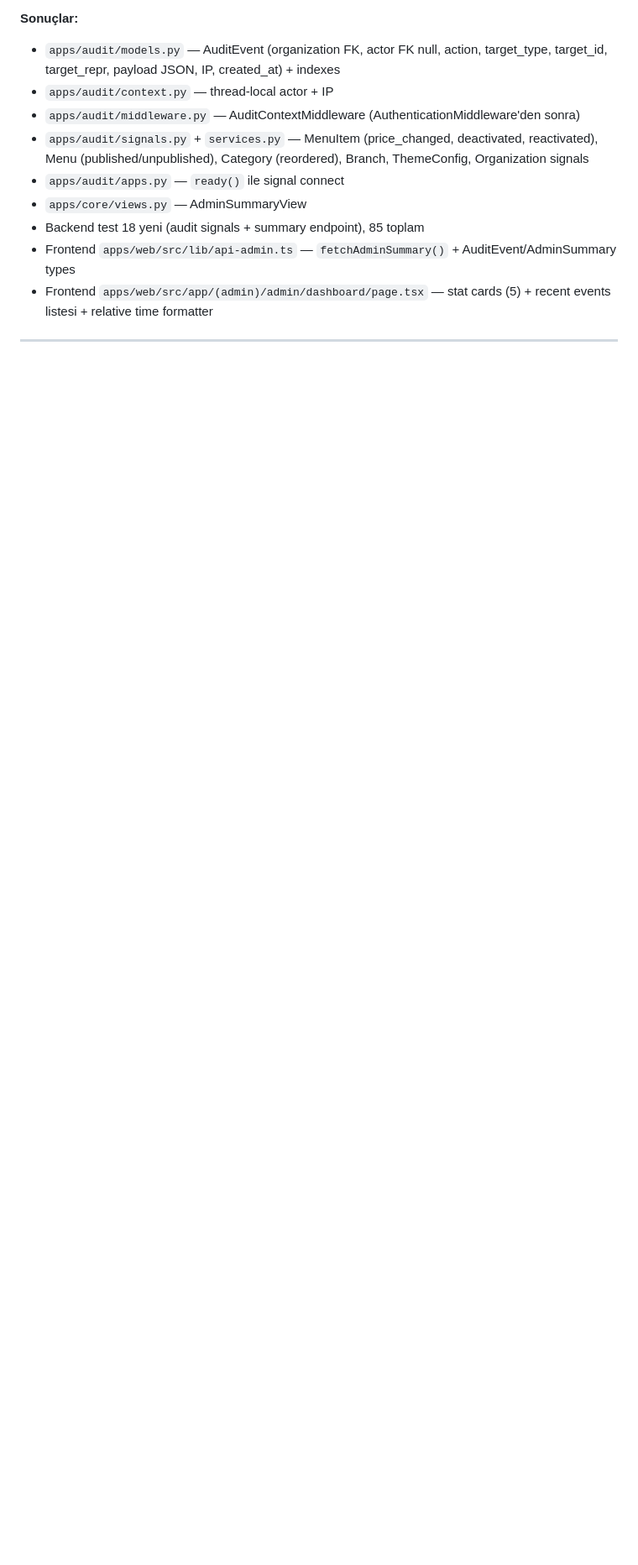
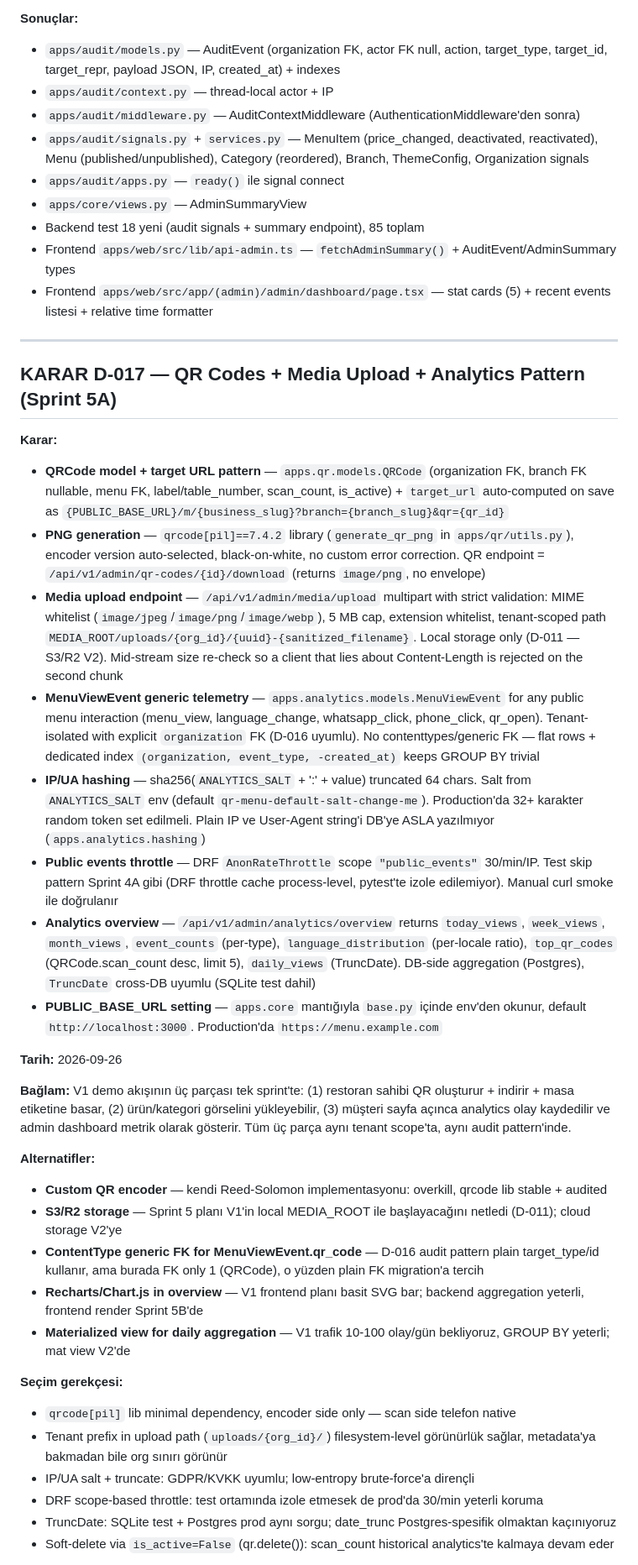
Before and after one commit to mehmetakifkucukkaya/qr-menu_core, a Markdown page: DECISIONS.md, the part around one of its changes. Shown at 84% size. Rendered like a GitHub page; blank space fills up the shorter version.

```diff
--- a/DECISIONS.md
+++ b/DECISIONS.md
@@ -671,3 +671,34 @@ Local'de birden fazla Postgres instance çakışmasın diye ana stack'te host po
 
 ---
 
+## KARAR D-017 — QR Codes + Media Upload + Analytics Pattern (Sprint 5A)
+
+**Karar:**
+- **QRCode model + target URL pattern** — `apps.qr.models.QRCode` (organization FK, branch FK nullable, menu FK, label/table_number, scan_count, is_active) + `target_url` auto-computed on save as `{PUBLIC_BASE_URL}/m/{business_slug}?branch={branch_slug}&qr={qr_id}`
+- **PNG generation** — `qrcode[pil]==7.4.2` library (`generate_qr_png` in `apps/qr/utils.py`), encoder version auto-selected, black-on-white, no custom error correction. QR endpoint = `/api/v1/admin/qr-codes/{id}/download` (returns `image/png`, no envelope)
+- **Media upload endpoint** — `/api/v1/admin/media/upload` multipart with strict validation: MIME whitelist (`image/jpeg`/`image/png`/`image/webp`), 5 MB cap, extension whitelist, tenant-scoped path `MEDIA_ROOT/uploads/{org_id}/{uuid}-{sanitized_filename}`. Local storage only (D-011 — S3/R2 V2). Mid-stream size re-check so a client that lies about Content-Length is rejected on the second chunk
+- **MenuViewEvent generic telemetry** — `apps.analytics.models.MenuViewEvent` for any public menu interaction (menu_view, language_change, whatsapp_click, phone_click, qr_open). Tenant-isolated with explicit `organization` FK (D-016 uyumlu). No contenttypes/generic FK — flat rows + dedicated index `(organization, event_type, -created_at)` keeps GROUP BY trivial
+- **IP/UA hashing** — sha256(`ANALYTICS_SALT` + ':' + value) truncated 64 chars. Salt from `ANALYTICS_SALT` env (default `qr-menu-default-salt-change-me`). Production'da 32+ karakter random token set edilmeli. Plain IP ve User-Agent string'i DB'ye ASLA yazılmıyor (`apps.analytics.hashing`)
+- **Public events throttle** — DRF `AnonRateThrottle` scope `"public_events"` 30/min/IP. Test skip pattern Sprint 4A gibi (DRF throttle cache process-level, pytest'te izole edilemiyor). Manual curl smoke ile doğrulanır
+- **Analytics overview** — `/api/v1/admin/analytics/overview` returns `today_views`, `week_views`, `month_views`, `event_counts` (per-type), `language_distribution` (per-locale ratio), `top_qr_codes` (QRCode.scan_count desc, limit 5), `daily_views` (TruncDate). DB-side aggregation (Postgres), `TruncDate` cross-DB uyumlu (SQLite test dahil)
+- **PUBLIC_BASE_URL setting** — `apps.core` mantığıyla `base.py` içinde env'den okunur, default `http://localhost:3000`. Production'da `https://menu.example.com`
+
+**Tarih:** 2026-09-26
+
+**Bağlam:** V1 demo akışının üç parçası tek sprint'te: (1) restoran sahibi QR oluşturur + indirir + masa etiketine basar, (2) ürün/kategori görselini yükleyebilir, (3) müşteri sayfa açınca analytics olay kaydedilir ve admin dashboard metrik olarak gösterir. Tüm üç parça aynı tenant scope'ta, aynı audit pattern'inde.
+
+**Alternatifler:**
+- **Custom QR encoder** — kendi Reed-Solomon implementasyonu: overkill, qrcode lib stable + audited
+- **S3/R2 storage** — Sprint 5 planı V1'in local MEDIA_ROOT ile başlayacağını netledi (D-011); cloud storage V2'ye
+- **ContentType generic FK for MenuViewEvent.qr_code** — D-016 audit pattern plain target_type/id kullanır, ama burada FK only 1 (QRCode), o yüzden plain FK migration'a tercih
+- **Recharts/Chart.js in overview** — V1 frontend planı basit SVG bar; backend aggregation yeterli, frontend render Sprint 5B'de
+- **Materialized view for daily aggregation** — V1 trafik 10-100 olay/gün bekliyoruz, GROUP BY yeterli; mat view V2'de
+
+**Seçim gerekçesi:**
+- `qrcode[pil]` lib minimal dependency, encoder side only — scan side telefon native
+- Tenant prefix in upload path (`uploads/{org_id}/`) filesystem-level görünürlük sağlar, metadata'ya bakmadan bile org sınırı görünür
+- IP/UA salt + truncate: GDPR/KVKK uyumlu; low-entropy brute-force'a dirençli
+- DRF scope-based throttle: test ortamında izole etmesek de prod'da 30/min yeterli koruma
+- TruncDate: SQLite test + Postgres prod aynı sorgu; date_trunc Postgres-spesifik olmaktan kaçınıyoruz
+- Soft-delete via `is_active=False` (qr.delete()): scan_count historical analytics'te kalmaya devam eder
+
```
Also changed, not shown: other parts of DECISIONS.md (+15 -0 lines), docs/SPRINT_5A_REPORT.md (added, +340 -0 lines).
